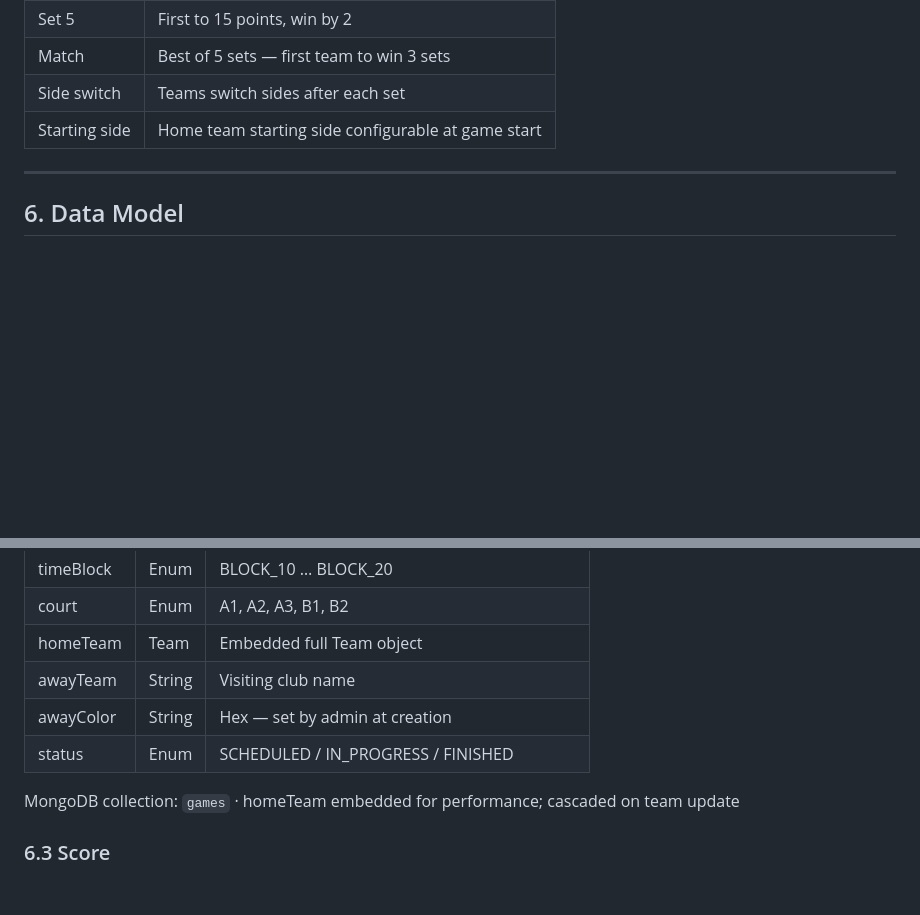
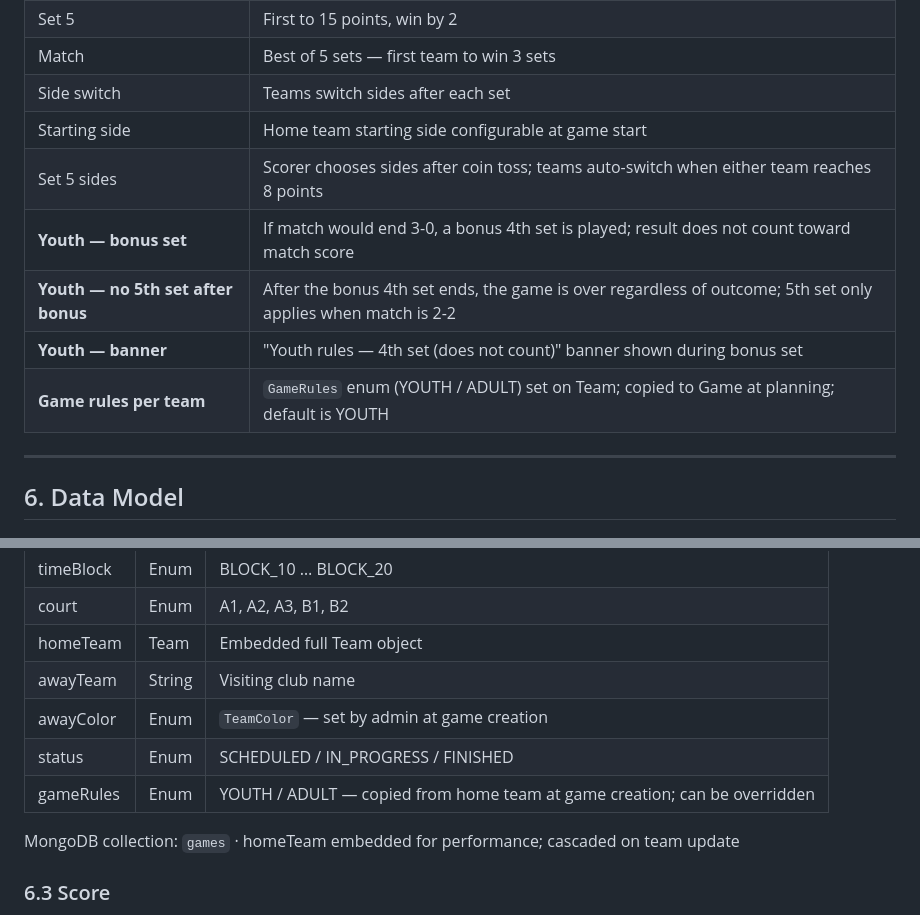
Before and after one commit to fsarens/volley-live-scores, a Markdown page: docs/requirements-v1.md, 2 parts joined by grey strips. Rendered like a GitHub page; blank space fills up the shorter version.

```diff
--- a/docs/requirements-v1.md
+++ b/docs/requirements-v1.md
@@ -130,6 +130,11 @@ Team master data is shared with the existing **newRanking** project — a daily
 | Match | Best of 5 sets — first team to win 3 sets |
 | Side switch | Teams switch sides after each set |
 | Starting side | Home team starting side configurable at game start |
+| Set 5 sides | Scorer chooses sides after coin toss; teams auto-switch when either team reaches 8 points |
+| **Youth — bonus set** | If match would end 3-0, a bonus 4th set is played; result does not count toward match score |
+| **Youth — no 5th set after bonus** | After the bonus 4th set ends, the game is over regardless of outcome; 5th set only applies when match is 2-2 |
+| **Youth — banner** | "Youth rules — 4th set (does not count)" banner shown during bonus set |
+| **Game rules per team** | `GameRules` enum (YOUTH / ADULT) set on Team; copied to Game at planning; default is YOUTH |
 
 ---
 
@@ -161,8 +168,9 @@ MongoDB collection: `teams` · Shared between volley-live-scores and newRanking
 | court | Enum | A1, A2, A3, B1, B2 |
 | homeTeam | Team | Embedded full Team object |
 | awayTeam | String | Visiting club name |
-| awayColor | String | Hex — set by admin at creation |
+| awayColor | Enum | `TeamColor` — set by admin at game creation |
 | status | Enum | SCHEDULED / IN_PROGRESS / FINISHED |
+| gameRules | Enum | YOUTH / ADULT — copied from home team at game creation; can be overridden |
 
 MongoDB collection: `games` · homeTeam embedded for performance; cascaded on team update
 
```
Also changed, not shown: other parts of docs/requirements-v1.md (+37 -1 lines).
